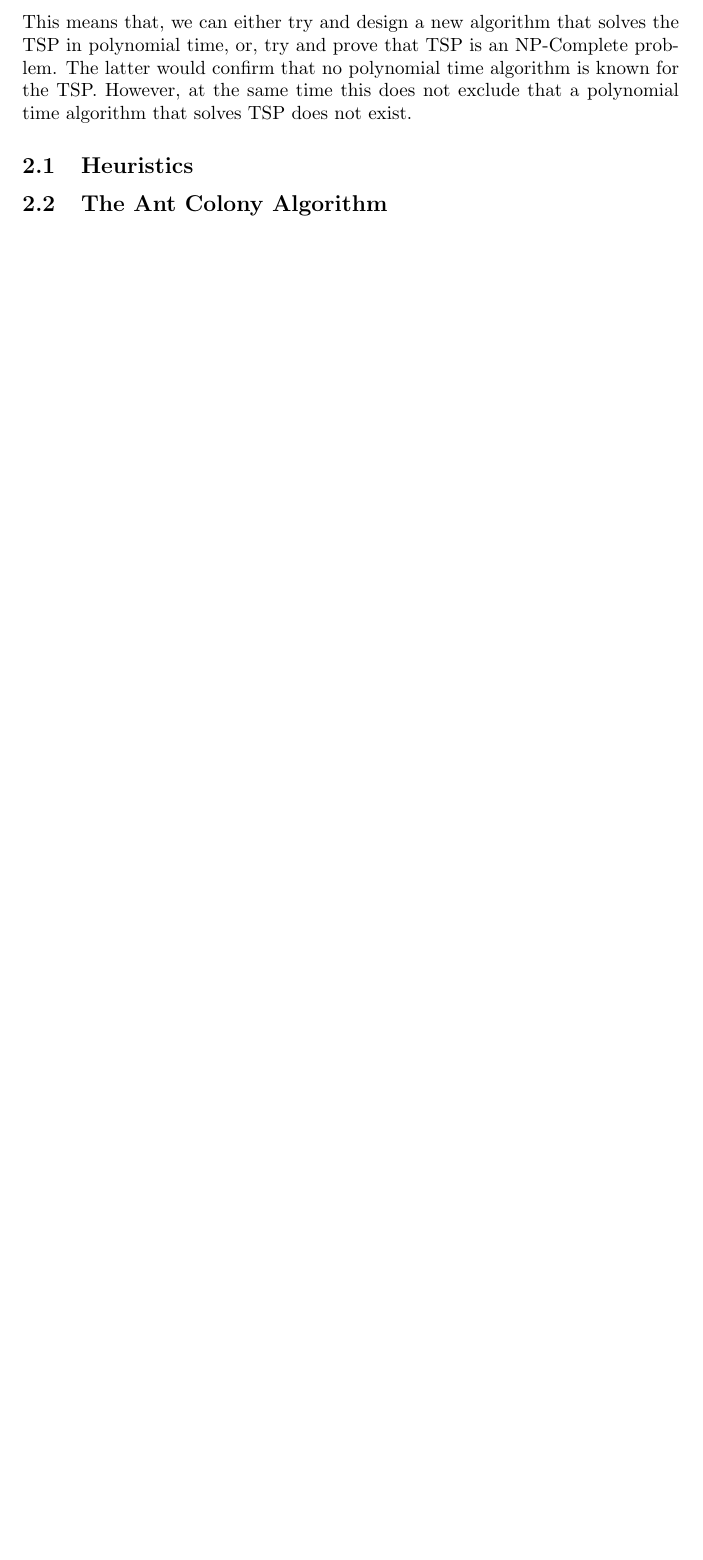
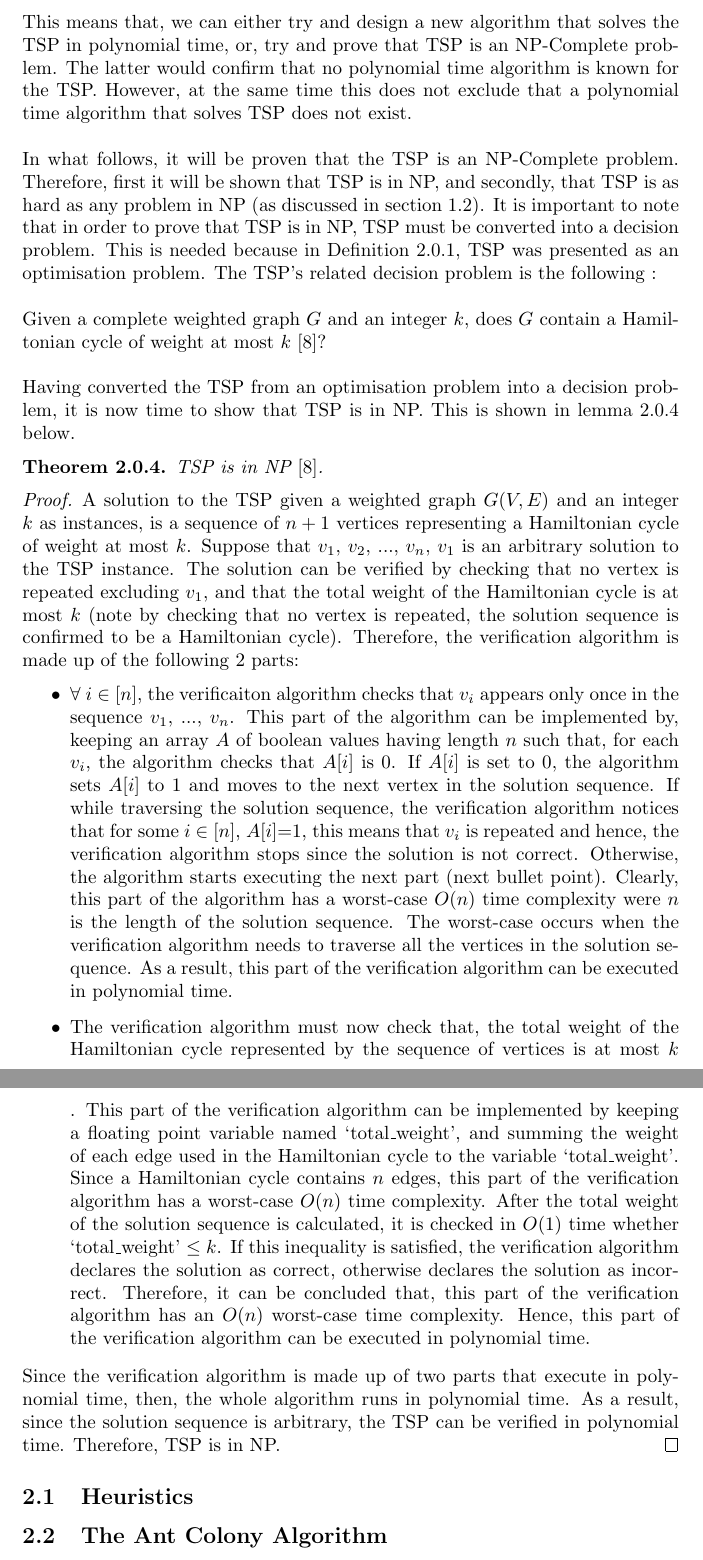
Before and after one commit to dillu24/Mathematics_Thesis, a LaTeX document (write_up_better.tex): part of page 22 of 26 before the commit and two parts of pages 22 and 23 of 27 after it, the two joined at a grey line, cut so that both start at the same text, the shorter picture padded with empty space. Compiled offline with pdfLaTeX; an older LaTeX class or package is replaced by its successor.

Commit message:
proved tsp is in np

```diff
--- a/write_up_better.tex
+++ b/write_up_better.tex
@@ -562,7 +562,21 @@ For n $\geq$ 3, the complete graph on n vertices has $\frac{(n-1)!}{2}$ distinct
 Let $K_n$ be the complete graph on $n \geq 3$ vertices. Since $\forall$ $u$,$v$ $\in$ $V(K_n)$, $u$ $\ne$ $v$ $\implies$ $\{u,v\}$ $\in$ $E(K_n)$, then, every permutation of $V(K_n)$ must represent a path in $K_n$ containing every vertex of $K_n$ and vice-versa (1-1 correspondence). Let $A$ be the set of all permutations of $V(K_n)$, and $B$ be the set of all paths in $K_n$ containing every vertex of $K_n$. Now, let $H$ be the set of all Hamiltonian cycles (not necessarily distinct) in $K_n$. Now, each Hamiltonian cycle can be transformed into a Hamiltonian path by removing the last vertex of the cycle. On the other hand, each Hamiltonian path can be transformed into a Hamiltonian cycle by repeating the first vertex as the last vertex. Therefore, there is a 1-1 correspondence between $H$ and $B$. As a result by the transitivity of 1-1 correspondence, there is a 1-1 correspondence between $A$ and $H$. Hence, the number of Hamiltonian cycles in $K_n$ is equal to the number of permutations of $V(K_n)$. However, different permutations of $V(K_n)$ may represent the same Hamiltonian Cycle in $K_n$ since, the same edges would be used from $E(K_n)$ but in a different order of the vertices. In fact, consider the Hamiltonian Cycle $C$ represented by the permutation $v_1$, $v_2$, ..., $v_n$. In terms of Hamiltonian cycles, the permutation $v_1$, $v_2$, ...$v_n$ is the same as the permutation $v_2$, ..., $v_n$, $v_1$ because, the same edges in $E(K_n)$ are used. Therefore, for each Hamiltonian cycle in $K_n$, we can have $n$ permutations representing the same cycle each starting from a different vertex, but using the same edges. Also, for each of these $n$ permutation representations, the reverse of each of these permutations represent the same Hamiltonian Cycle, with the difference being that the cycle is traversed in reverse order, thus we have $2n$ permutations representing the same Hamiltonian Cycle. Therefore, the number of distinct permutations is $\frac{n!}{2n}$ = $\frac{(n-1)!}{2}$.
 \end{proof}
 Note that the proof for Lemma \ref{distinct_hamiltonian_cycles} was constructed from ideas in \cite{mathematics_stack_exchange_2012}.\\\\
-As discussed in previous paragraphs, Lemma \ref{distinct_hamiltonian_cycles} confirms that a brute-force algorithm will not be efficient enough to solve the TSP for large instance sizes. This means that, we can either try and design a new algorithm that solves the TSP in polynomial time, or, try and prove that TSP is an NP-Complete problem. The latter would confirm that no polynomial time algorithm is known for the TSP. However, at the same time this does not exclude that a polynomial time algorithm that solves TSP does not exist.
+As discussed in previous paragraphs, Lemma \ref{distinct_hamiltonian_cycles} confirms that a brute-force algorithm will not be efficient enough to solve the TSP for large instance sizes. This means that, we can either try and design a new algorithm that solves the TSP in polynomial time, or, try and prove that TSP is an NP-Complete problem. The latter would confirm that no polynomial time algorithm is known for the TSP. However, at the same time this does not exclude that a polynomial time algorithm that solves TSP does not exist.\\\\ In what follows, it will be proven that the TSP is an NP-Complete problem. Therefore, first it will be shown that TSP is in NP, and secondly, that TSP is as hard as any problem in NP (as discussed in section 1.2). It is important to note that in order to prove that TSP is in NP, TSP must be converted into a decision problem. This is needed because in Definition \ref{TSP}, TSP was presented as an optimisation problem. The TSP's related decision problem is the following :\\\\
+Given a complete weighted graph $G$ and an integer $k$, does $G$ contain a Hamiltonian cycle of weight at most $k$ \cite{cormen_leiserson_rivest_stein}?\\\\
+Having converted the TSP from an optimisation problem into a decision problem, it is now time to show that TSP is in NP. This is shown in lemma \ref{TSP_in_NP} below.
+\begin{theorem}
+\label{TSP_in_NP}
+TSP is in NP {\normalfont{\cite{cormen_leiserson_rivest_stein}}}.
+\end{theorem}
+\begin{proof}
+A solution to the TSP given a weighted graph $G(V,E)$ and an integer $k$ as instances, is a sequence of $n+1$ vertices representing a Hamiltonian cycle of weight at most $k$. Suppose that $v_1$, $v_2$, ..., $v_n$, $v_1$ is an arbitrary solution to the TSP instance. The solution can be verified by checking that no vertex is repeated excluding $v_1$, and that the total weight of the Hamiltonian cycle is at most $k$ (note by checking that no vertex is repeated, the solution sequence is confirmed to be a Hamiltonian cycle). Therefore, the verification algorithm is made up of the following 2 parts:
+\begin{itemize}
+   \item $\forall$ $i$ $\in$ [$n$], the verificaiton algorithm checks that $v_i$ appears only once in the sequence $v_1$, ..., $v_n$. This part of the algorithm can be implemented by, keeping an array $A$ of boolean values having length $n$ such that, for each $v_i$, the algorithm checks that $A[i]$ is $0$. If $A[i]$ is set to $0$, the algorithm sets $A[i]$ to $1$ and moves to the next vertex in the solution sequence. If while traversing the solution sequence, the verification algorithm notices that for some $i$ $\in$ [$n$], $A[i]$=1, this means that $v_i$ is repeated and hence, the verification algorithm stops since the solution is not correct. Otherwise, the algorithm starts executing the next part (next bullet point). Clearly, this part of the algorithm has a worst-case $O(n)$ time complexity were $n$ is the length of the solution sequence. The worst-case occurs when the verification algorithm needs to traverse all the vertices in the solution sequence. As a result, this part of the verification algorithm can be executed in polynomial time.
+   \item The verification algorithm must now check that, the total weight of the Hamiltonian cycle represented by the sequence of vertices is at most $k$ . This part of the verification algorithm can be implemented by keeping a floating point variable named `total\_weight', and summing the weight of each edge used in the Hamiltonian cycle to the variable `total\_weight'. Since a Hamiltonian cycle contains $n$ edges, this part of the verification algorithm has a worst-case $O(n)$ time complexity. After the total weight of the solution sequence is calculated, it is checked in $O(1)$ time whether `total\_weight' $\leq k$. If this inequality is satisfied, the verification algorithm declares the solution as correct, otherwise declares the solution as incorrect. Therefore, it can be concluded that, this part of the verification algorithm has an $O(n)$ worst-case time complexity. Hence, this part of the verification algorithm can be executed in polynomial time.
+\end{itemize}
+Since the verification algorithm is made up of two parts that execute in polynomial time, then, the whole algorithm runs in polynomial time. As a result, since the solution sequence is arbitrary, the TSP can be verified in polynomial time. Therefore, TSP is in NP.
+\end{proof}
 \subsection{Heuristics}
 \subsection{The Ant Colony Algorithm}
 \newpage
```
Also changed, not shown: write_up_better.pdf, write_up_better.tex (6 more changed lines), 1 other file.
